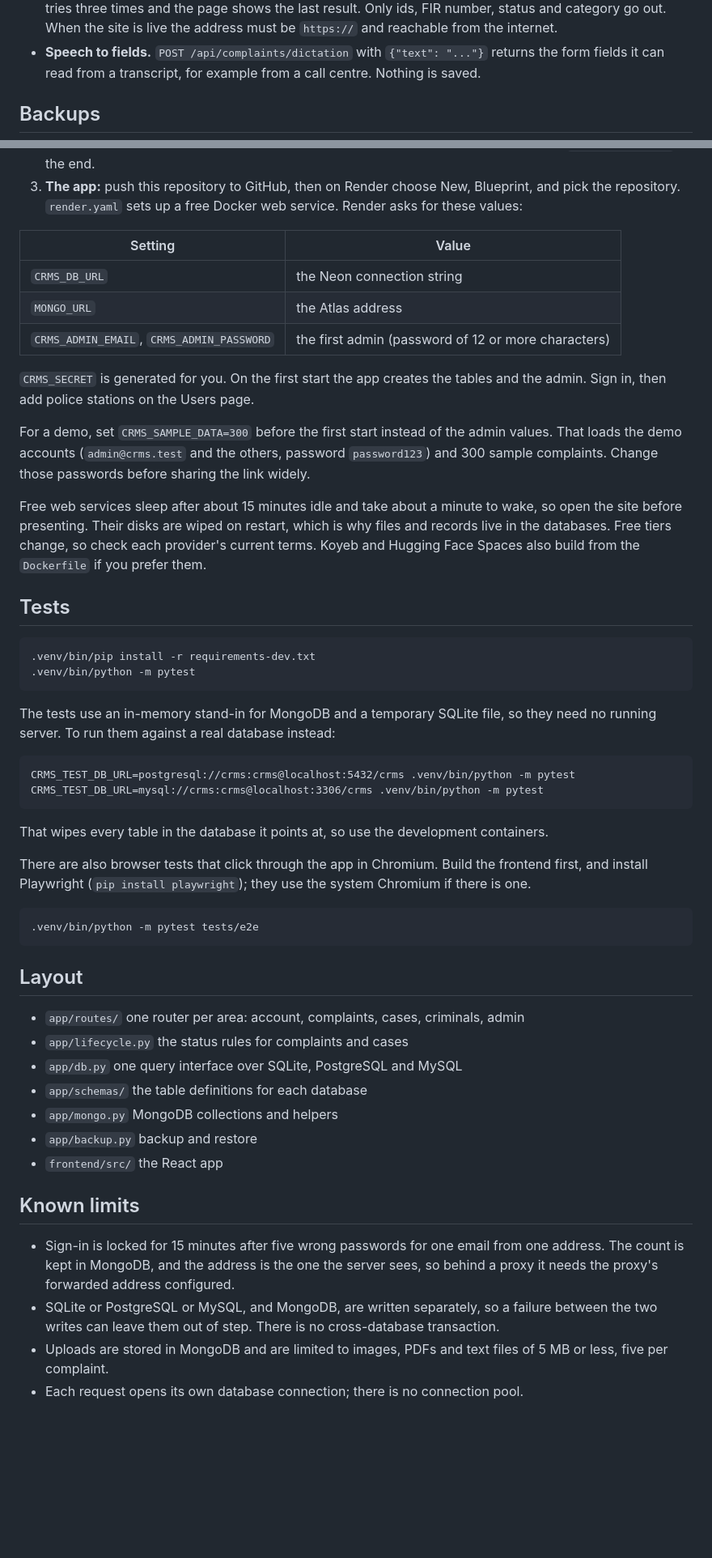
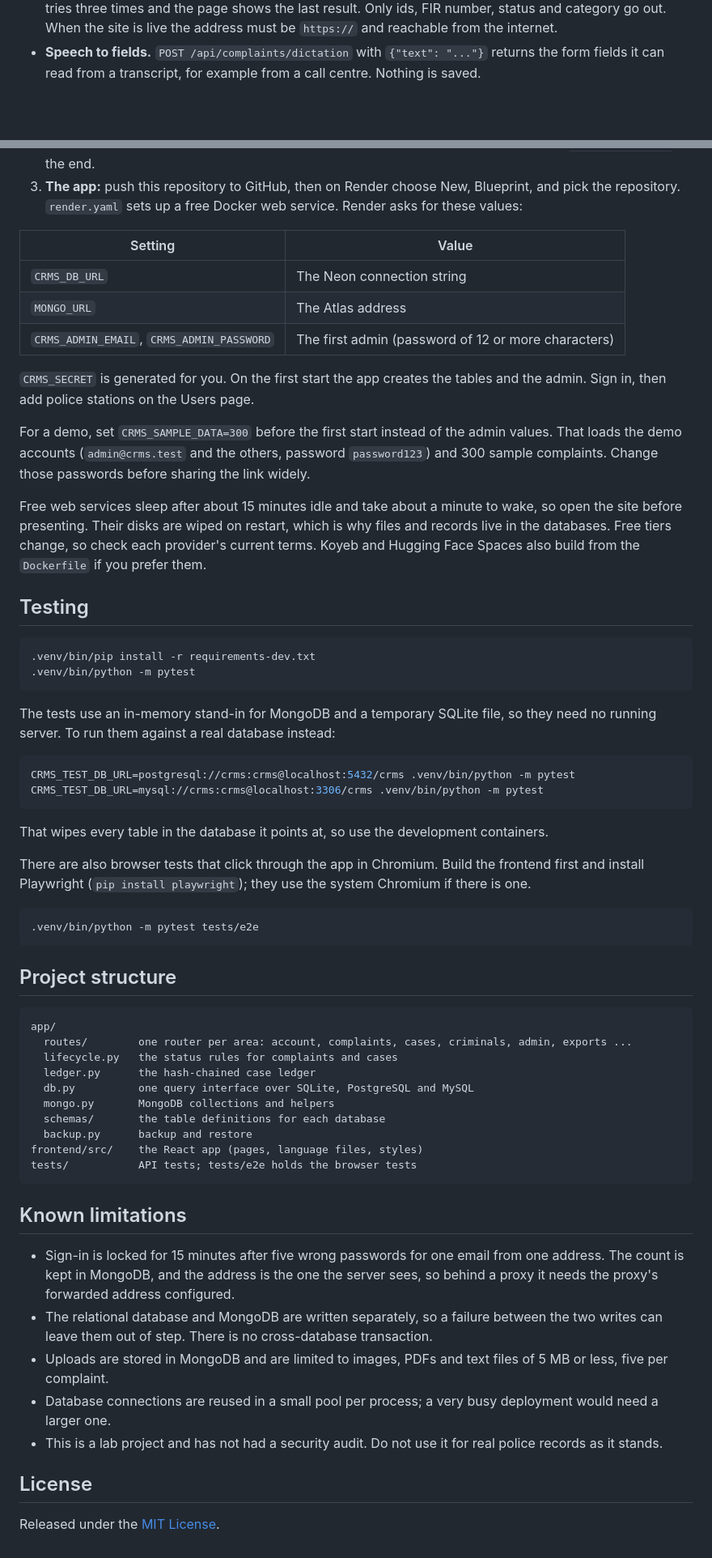
Before and after one commit to VishnupiriyanV/Crime-Records-Management-System, a Markdown page: README.md, 2 parts joined by grey strips. Shown at 81% size. Drawn GitHub-style; folded sections open; blank space fills up the shorter version.

````diff
--- a/README.md
+++ b/README.md
@@ -91,5 +198,5 @@ Admins open **Integrations** to make API tokens and webhooks.
 - **Webhooks.** CRMS posts JSON to your address when a complaint is filed or changes status, a case is opened or changes status, or a case is assigned. Each call carries `X-CRMS-Event` and `X-CRMS-Signature` (`sha256=` and the HMAC-SHA256 of the raw body, keyed with the secret shown when you added it). It tries three times and the page shows the last result. Only ids, FIR number, status and category go out. When the site is live the address must be `https://` and reachable from the internet.
 - **Speech to fields.** `POST /api/complaints/dictation` with `{"text": "..."}` returns the form fields it can read from a transcript, for example from a call centre. Nothing is saved.
 
-## Backups
+</details>
 
@@ -129,9 +243,9 @@ The app needs a place to run, a relational database and MongoDB. A combination t
 
 | Setting | Value |
 | --- | --- |
-| `CRMS_DB_URL` | the Neon connection string |
-| `MONGO_URL` | the Atlas address |
-| `CRMS_ADMIN_EMAIL`, `CRMS_ADMIN_PASSWORD` | the first admin (password of 12 or more characters) |
+| `CRMS_DB_URL` | The Neon connection string |
+| `MONGO_URL` | The Atlas address |
+| `CRMS_ADMIN_EMAIL`, `CRMS_ADMIN_PASSWORD` | The first admin (password of 12 or more characters) |
 
 `CRMS_SECRET` is generated for you. On the first start the app creates the tables and the admin. Sign in, then add police stations on the Users page.
 
@@ -139,41 +253,51 @@ For a demo, set `CRMS_SAMPLE_DATA=300` before the first start instead of the adm
 
 Free web services sleep after about 15 minutes idle and take about a minute to wake, so open the site before presenting. Their disks are wiped on restart, which is why files and records live in the databases. Free tiers change, so check each provider's current terms. Koyeb and Hugging Face Spaces also build from the `Dockerfile` if you prefer them.
 
-## Tests
+## Testing
 
-```
+```bash
 .venv/bin/pip install -r requirements-dev.txt
 .venv/bin/python -m pytest
 ```
 
 The tests use an in-memory stand-in for MongoDB and a temporary SQLite file, so they need no running server. To run them against a real database instead:
 
-```
+```bash
 CRMS_TEST_DB_URL=postgresql://crms:crms@localhost:5432/crms .venv/bin/python -m pytest
 CRMS_TEST_DB_URL=mysql://crms:crms@localhost:3306/crms .venv/bin/python -m pytest
 ```
 
 That wipes every table in the database it points at, so use the development containers.
 
-There are also browser tests that click through the app in Chromium. Build the frontend first, and install Playwright (`pip install playwright`); they use the system Chromium if there is one.
+There are also browser tests that click through the app in Chromium. Build the frontend first and install Playwright (`pip install playwright`); they use the system Chromium if there is one.
 
-```
+```bash
 .venv/bin/python -m pytest tests/e2e
 ```
 
-## Layout
+## Project structure
 
-- `app/routes/` one router per area: account, complaints, cases, criminals, admin
-- `app/lifecycle.py` the status rules for complaints and cases
-- `app/db.py` one query interface over SQLite, PostgreSQL and MySQL
-- `app/schemas/` the table definitions for each database
-- `app/mongo.py` MongoDB collections and helpers
-- `app/backup.py` backup and restore
-- `frontend/src/` the React app
+```
+app/
+  routes/        one router per area: account, complaints, cases, criminals, admin, exports ...
+  lifecycle.py   the status rules for complaints and cases
+  ledger.py      the hash-chained case ledger
+  db.py          one query interface over SQLite, PostgreSQL and MySQL
+  mongo.py       MongoDB collections and helpers
+  schemas/       the table definitions for each database
+  backup.py      backup and restore
+frontend/src/    the React app (pages, language files, styles)
+tests/           API tests; tests/e2e holds the browser tests
+```
 
-## Known limits
+## Known limitations
 
 - Sign-in is locked for 15 minutes after five wrong passwords for one email from one address. The count is kept in MongoDB, and the address is the one the server sees, so behind a proxy it needs the proxy's forwarded address configured.
-- SQLite or PostgreSQL or MySQL, and MongoDB, are written separately, so a failure between the two writes can leave them out of step. There is no cross-database transaction.
+- The relational database and MongoDB are written separately, so a failure between the two writes can leave them out of step. There is no cross-database transaction.
 - Uploads are stored in MongoDB and are limited to images, PDFs and text files of 5 MB or less, five per complaint.
-- Each request opens its own database connection; there is no connection pool.
+- Database connections are reused in a small pool per process; a very busy deployment would need a larger one.
+- This is a lab project and has not had a security audit. Do not use it for real police records as it stands.
+
+## License
+
+Released under the [MIT License](LICENSE).
````
Also changed, not shown: other parts of README.md (+142 -28 lines), screenshots/case.png (added), screenshots/dashboard.png (added), 1 other file.
